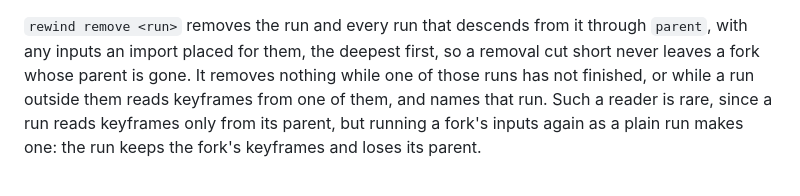
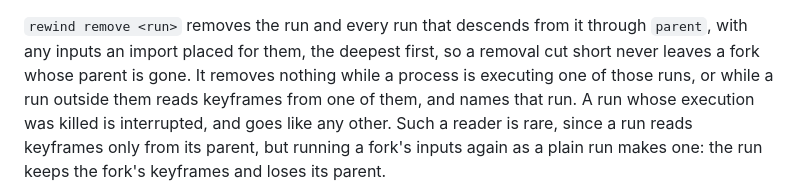
Before and after one commit to fzakaria/rewindvm, a Markdown page: docs/design.md, the part around the change. Rendered like a GitHub page.

Commit message:
Say which unfinished runs rewind remove refuses
The design doc still said rewind remove refuses any run that has not
finished. Since runs hold a lock while executing, it refuses only one a
process is executing, and removes an interrupted one.

Co-Authored-By: Claude Opus 5.5 <noreply@anthropic.com>
Claude-Session: https://claude.ai/code/session_01JHGPYecv1PHANiG4SNwbAJ

```diff
--- a/docs/design.md
+++ b/docs/design.md
@@ -397,8 +397,9 @@ fails with the id of the run it needs; `rewind replay` from boot still works.
 `rewind remove <run>` removes the run and every run that descends from it
 through `parent`, with any inputs an import placed for them, the deepest
 first, so a removal cut short never leaves a fork whose parent is gone. It
-removes nothing while one of those runs has not finished, or while a run
-outside them reads keyframes from one of them, and names that run. Such a
+removes nothing while a process is executing one of those runs, or while a
+run outside them reads keyframes from one of them, and names that run. A
+run whose execution was killed is interrupted, and goes like any other. Such a
 reader is rare, since a run reads keyframes only from its parent, but
 running a fork's inputs again as a plain run makes one: the run keeps the
 fork's keyframes and loses its parent.
```
